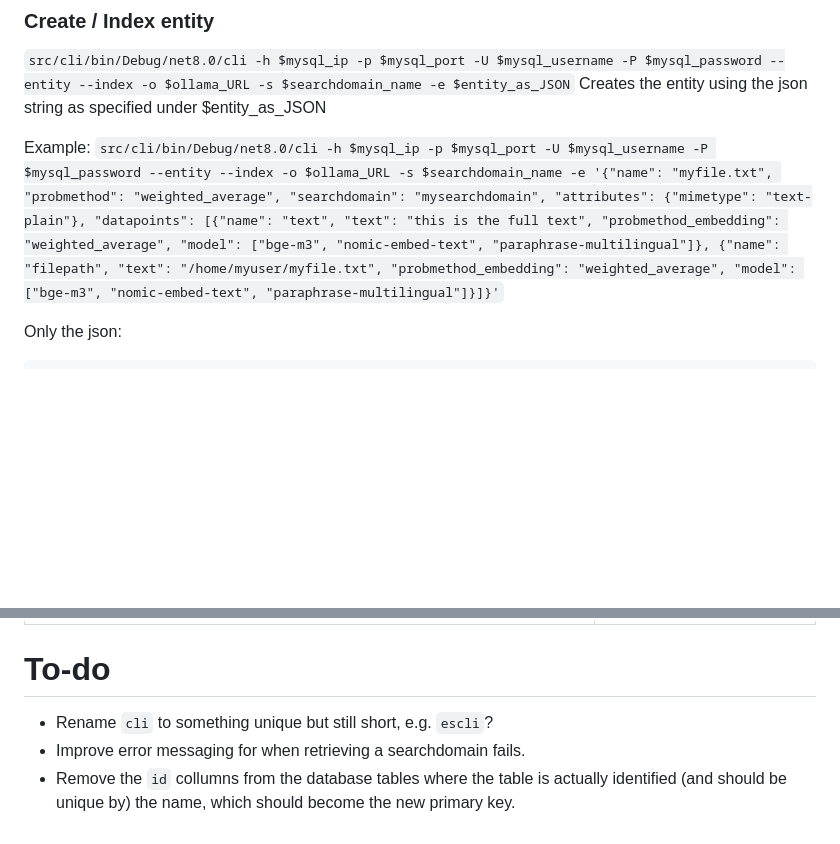
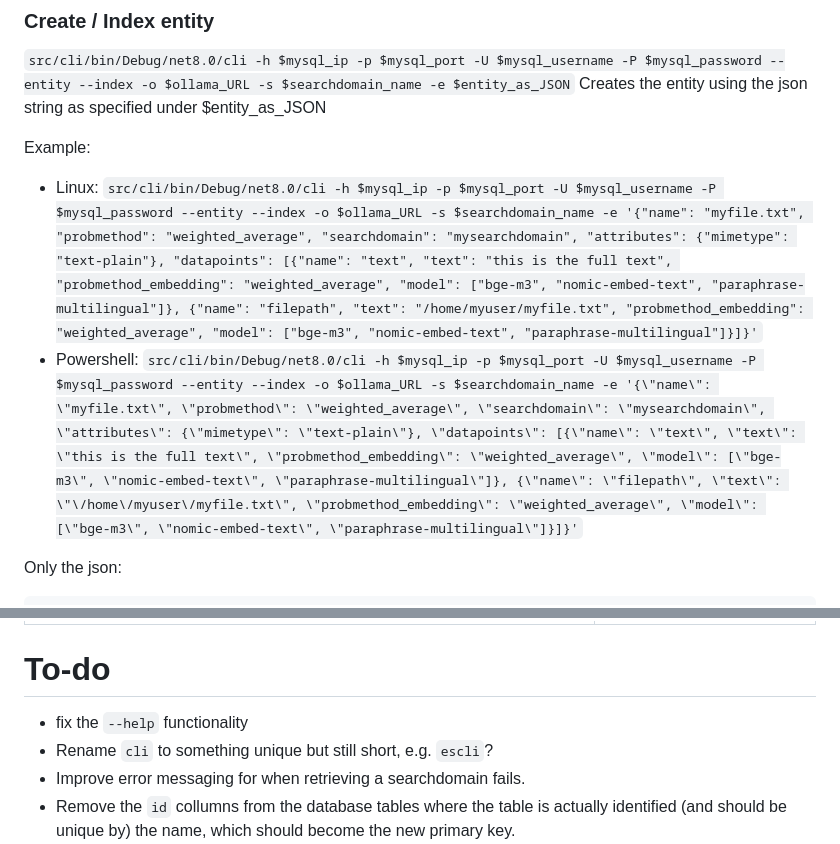
Before and after one commit to LD-Reborn/embeddingsearch, a Markdown page: README.md, 2 parts joined by grey strips. GitHub-like rendering; blank space fills up the shorter version.

Commit message:
Improved cross-platform documentation

````diff
--- a/README.md
+++ b/README.md
@@ -74,7 +74,9 @@ Deletes a searchdomain and its corresponding entites.
 `src/cli/bin/Debug/net8.0/cli -h $mysql_ip -p $mysql_port -U $mysql_username -P $mysql_password --entity --index -o $ollama_URL -s $searchdomain_name -e $entity_as_JSON`
 Creates the entity using the json string as specified under $entity_as_JSON
 
-Example: `src/cli/bin/Debug/net8.0/cli -h $mysql_ip -p $mysql_port -U $mysql_username -P $mysql_password --entity --index -o $ollama_URL -s $searchdomain_name -e '{"name": "myfile.txt", "probmethod": "weighted_average", "searchdomain": "mysearchdomain", "attributes": {"mimetype": "text-plain"}, "datapoints": [{"name": "text", "text": "this is the full text", "probmethod_embedding": "weighted_average", "model": ["bge-m3", "nomic-embed-text", "paraphrase-multilingual"]}, {"name": "filepath", "text": "/home/myuser/myfile.txt", "probmethod_embedding": "weighted_average", "model": ["bge-m3", "nomic-embed-text", "paraphrase-multilingual"]}]}'`
+Example:
+- Linux: `src/cli/bin/Debug/net8.0/cli -h $mysql_ip -p $mysql_port -U $mysql_username -P $mysql_password --entity --index -o $ollama_URL -s $searchdomain_name -e '{"name": "myfile.txt", "probmethod": "weighted_average", "searchdomain": "mysearchdomain", "attributes": {"mimetype": "text-plain"}, "datapoints": [{"name": "text", "text": "this is the full text", "probmethod_embedding": "weighted_average", "model": ["bge-m3", "nomic-embed-text", "paraphrase-multilingual"]}, {"name": "filepath", "text": "/home/myuser/myfile.txt", "probmethod_embedding": "weighted_average", "model": ["bge-m3", "nomic-embed-text", "paraphrase-multilingual"]}]}'`
+- Powershell: `src/cli/bin/Debug/net8.0/cli -h $mysql_ip -p $mysql_port -U $mysql_username -P $mysql_password --entity --index -o $ollama_URL -s $searchdomain_name -e '{\"name\": \"myfile.txt\", \"probmethod\": \"weighted_average\", \"searchdomain\": \"mysearchdomain\", \"attributes\": {\"mimetype\": \"text-plain\"}, \"datapoints\": [{\"name\": \"text\", \"text\": \"this is the full text\", \"probmethod_embedding\": \"weighted_average\", \"model\": [\"bge-m3\", \"nomic-embed-text\", \"paraphrase-multilingual\"]}, {\"name\": \"filepath\", \"text\": \"\/home\/myuser\/myfile.txt\", \"probmethod_embedding\": \"weighted_average\", \"model\": [\"bge-m3\", \"nomic-embed-text\", \"paraphrase-multilingual\"]}]}'`
 
 Only the json:
 ```json
@@ -132,6 +134,7 @@ Deletes the entity specified by `$entity_name`.
 | Unhandled exception. MySql.Data.MySqlClient.MySqlException (0x80004005): Authentication to host 'localhost' for user 'embeddingsearch' using method 'caching_sha2_password' failed with message: Access denied for user 'embeddingsearch'@'localhost' (using password: YES) | TBD |
 
 # To-do
+- fix the `--help` functionality
 - Rename `cli` to something unique but still short, e.g. `escli`?
 - Improve error messaging for when retrieving a searchdomain fails.
 - Remove the `id` collumns from the database tables where the table is actually identified (and should be unique by) the name, which should become the new primary key.
````
